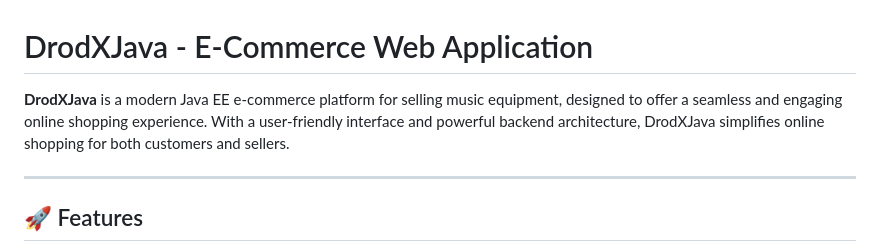
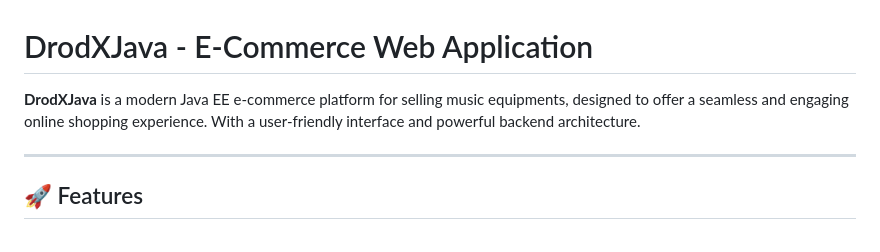
Before and after one commit to Alikhan7896833/DrodXJava, a Markdown page: README.md, the part around the change. GitHub-like rendering.

```diff
--- a/README.md
+++ b/README.md
@@ -1,6 +1,6 @@
 # DrodXJava - E-Commerce Web Application
 
-**DrodXJava** is a modern Java EE e-commerce platform for selling music equipment, designed to offer a seamless and engaging online shopping experience. With a user-friendly interface and powerful backend architecture, DrodXJava simplifies online shopping for both customers and sellers.
+**DrodXJava** is a modern Java EE e-commerce platform for selling music equipments, designed to offer a seamless and engaging online shopping experience. With a user-friendly interface and powerful backend architecture.
 
 ---
 
```
